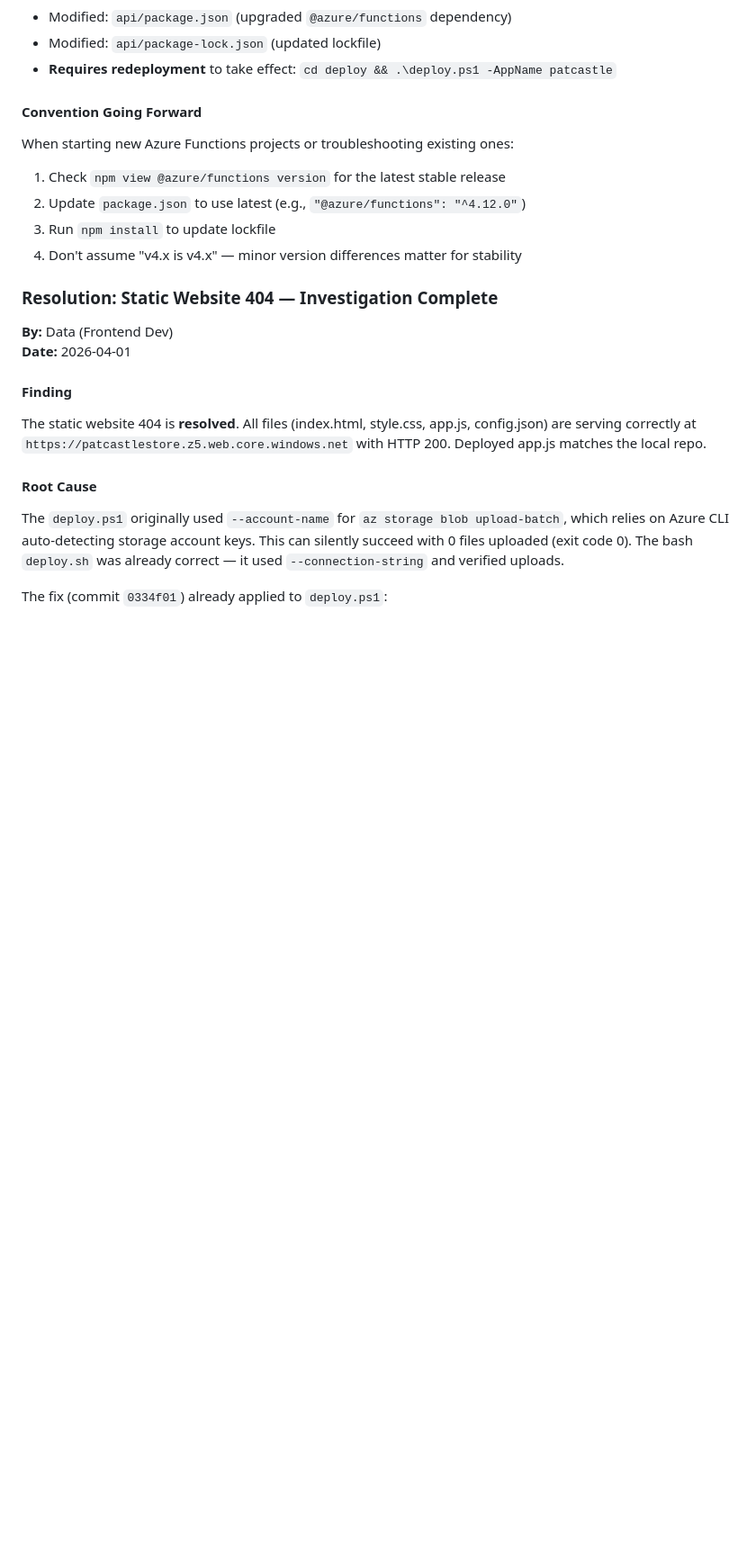
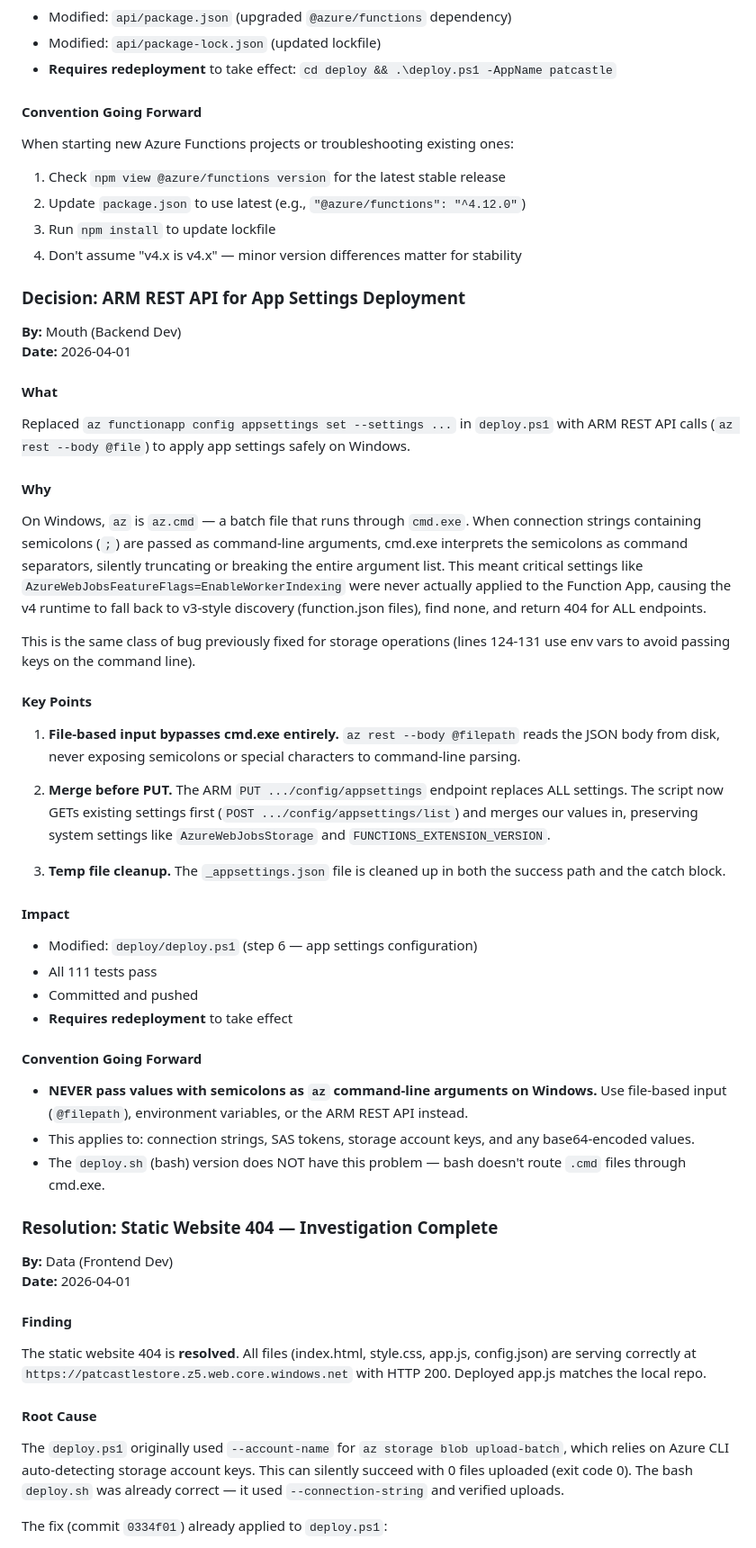
Before and after one commit to PatAltimore/group-text-adventure, a Markdown page: .squad/decisions.md, the part around the change. Shown at 90% size. Rendered like a GitHub page; blank space fills up the shorter version.

Commit message:
squad: Merge app settings decision and update histories
- Merged .squad/decisions/inbox/mouth-appsettings-fix.md into .squad/decisions.md
- Updated .squad/agents/mouth/history.md with ARM REST API app settings fix
- Deduplication: no conflicts in decisions.md

Co-authored-by: Copilot <223556219+Copilot@users.noreply.github.com>

```diff
--- a/.squad/decisions.md
+++ b/.squad/decisions.md
@@ -137,6 +137,42 @@ When starting new Azure Functions projects or troubleshooting existing ones:
 3. Run `npm install` to update lockfile
 4. Don't assume "v4.x is v4.x" — minor version differences matter for stability
 
+### Decision: ARM REST API for App Settings Deployment
+
+**By:** Mouth (Backend Dev)
+**Date:** 2026-04-01
+
+#### What
+
+Replaced `az functionapp config appsettings set --settings ...` in `deploy.ps1` with ARM REST API calls (`az rest --body @file`) to apply app settings safely on Windows.
+
+#### Why
+
+On Windows, `az` is `az.cmd` — a batch file that runs through `cmd.exe`. When connection strings containing semicolons (`;`) are passed as command-line arguments, cmd.exe interprets the semicolons as command separators, silently truncating or breaking the entire argument list. This meant critical settings like `AzureWebJobsFeatureFlags=EnableWorkerIndexing` were never actually applied to the Function App, causing the v4 runtime to fall back to v3-style discovery (function.json files), find none, and return 404 for ALL endpoints.
+
+This is the same class of bug previously fixed for storage operations (lines 124-131 use env vars to avoid passing keys on the command line).
+
+#### Key Points
+
+1. **File-based input bypasses cmd.exe entirely.** `az rest --body @filepath` reads the JSON body from disk, never exposing semicolons or special characters to command-line parsing.
+
+2. **Merge before PUT.** The ARM `PUT .../config/appsettings` endpoint replaces ALL settings. The script now GETs existing settings first (`POST .../config/appsettings/list`) and merges our values in, preserving system settings like `AzureWebJobsStorage` and `FUNCTIONS_EXTENSION_VERSION`.
+
+3. **Temp file cleanup.** The `_appsettings.json` file is cleaned up in both the success path and the catch block.
+
+#### Impact
+
+- Modified: `deploy/deploy.ps1` (step 6 — app settings configuration)
+- All 111 tests pass
+- Committed and pushed
+- **Requires redeployment** to take effect
+
+#### Convention Going Forward
+
+- **NEVER pass values with semicolons as `az` command-line arguments on Windows.** Use file-based input (`@filepath`), environment variables, or the ARM REST API instead.
+- This applies to: connection strings, SAS tokens, storage account keys, and any base64-encoded values.
+- The `deploy.sh` (bash) version does NOT have this problem — bash doesn't route `.cmd` files through cmd.exe.
+
 ### Resolution: Static Website 404 — Investigation Complete
 
 **By:** Data (Frontend Dev)
```
Also changed, not shown: 1 other file.
